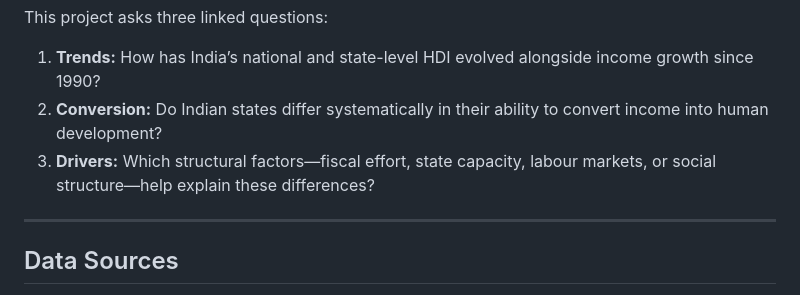
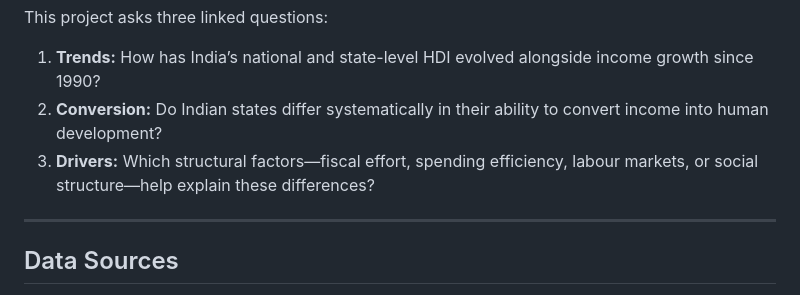
Before and after one commit to kumarrajesh1992-arch/kumarrajesh1992-arch.github.io, a Markdown page: project/README.md, the part around the change. GitHub-like rendering.

```diff
--- a/project/README.md
+++ b/project/README.md
@@ -12,7 +12,7 @@ India’s Vision 2047 agenda aims to achieve high-income status alongside high h
 This project asks three linked questions:
 1. **Trends:** How has India’s national and state-level HDI evolved alongside income growth since 1990?
 2. **Conversion:** Do Indian states differ systematically in their ability to convert income into human development?
-3. **Drivers:** Which structural factors—fiscal effort, state capacity, labour markets, or social structure—help explain these differences?
+3. **Drivers:** Which structural factors—fiscal effort, spending efficiency, labour markets, or social structure—help explain these differences?
 
 ---
 
```
